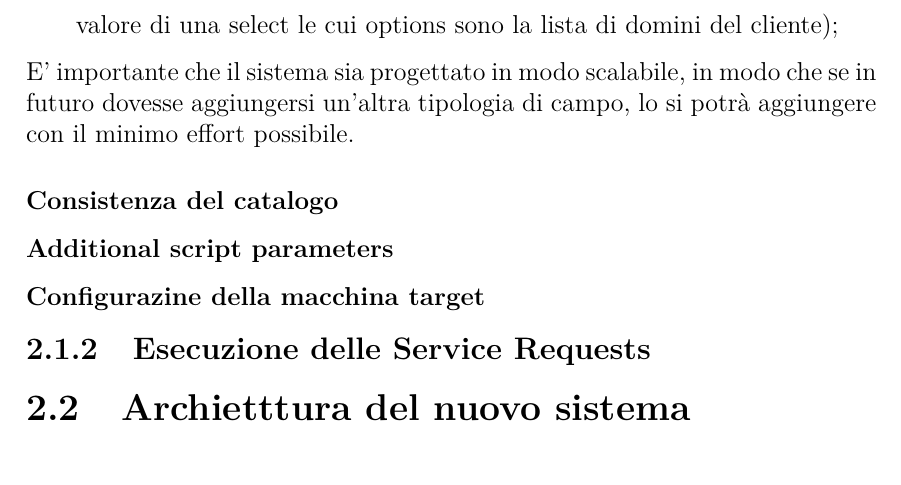
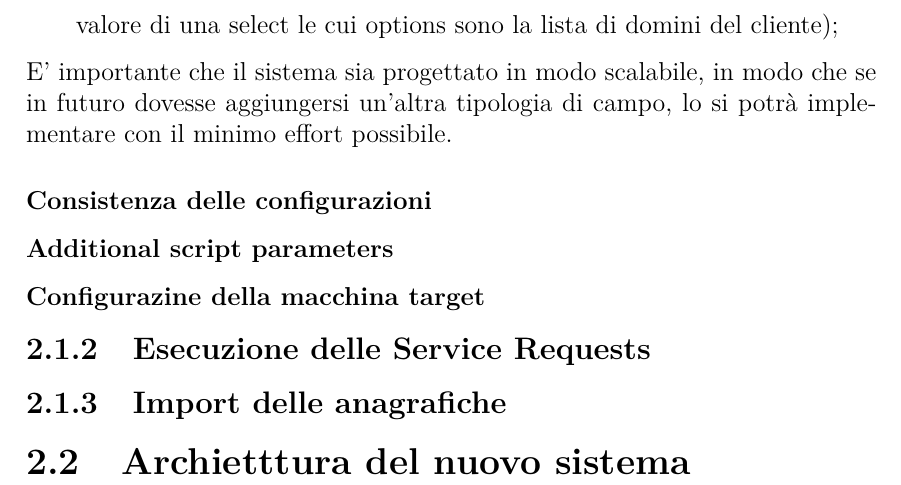
Before and after one commit to nicolasguarini/master-thesis, a LaTeX thesis (main.tex, which reads chapters/architectural-redesign/architectural-redesign.tex): part of page 22 of 27, cut so that both start at the same text. Compiled offline with pdfLaTeX.

Commit message:
docs: minor changes

```diff
--- a/chapters/architectural-redesign/architectural-redesign.tex
+++ b/chapters/architectural-redesign/architectural-redesign.tex
@@ -60,13 +60,15 @@ Per quanto riguarda tipi di campi "particolari", il sistema dovrà prevedere:
   \item Campi "misti", composti da più "sotto-campi" con caratteristiche diverse (e.g. Campo "UPN", che è composto dal logon name, una chiocciola, e il valore di una select le cui options sono la lista di domini del cliente);
 \end{itemize}
 
-E' importante che il sistema sia progettato in modo scalabile, in modo che se in futuro dovesse aggiungersi un'altra tipologia di campo, lo si potrà aggiungere con il minimo effort possibile.
+E' importante che il sistema sia progettato in modo scalabile, in modo che se in futuro dovesse aggiungersi un'altra tipologia di campo, lo si potrà implementare con il minimo effort possibile.
 
-\subsubsection{Consistenza del catalogo}
+\subsubsection{Consistenza delle configurazioni}
 \subsubsection{Additional script parameters}
 \subsubsection{Configurazine della macchina target}
 
 
 \subsection{Esecuzione delle Service Requests}
 
+\subsection{Import delle anagrafiche}
+
 \section{Archietttura del nuovo sistema}
```
Also changed, not shown: main.pdf.
